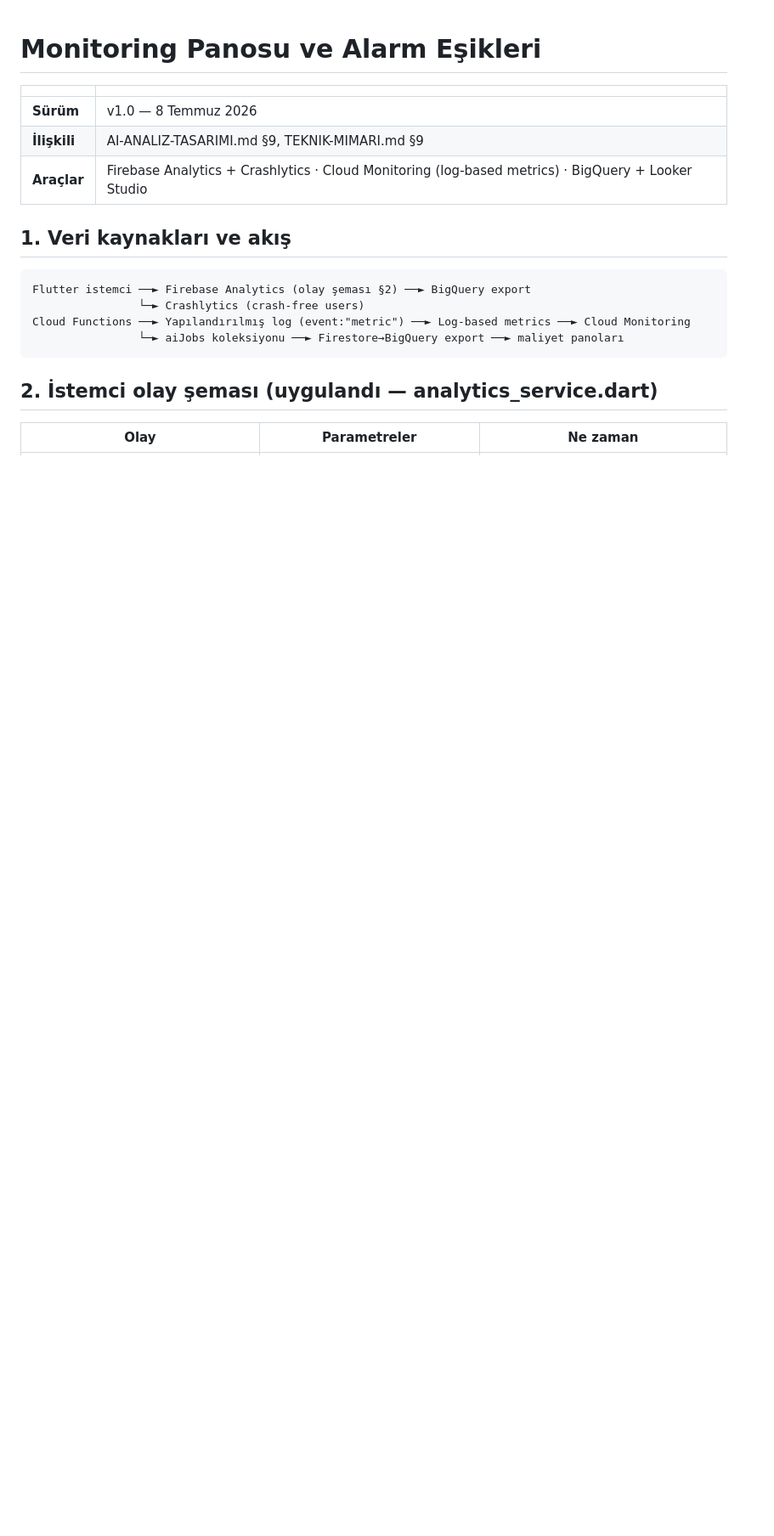
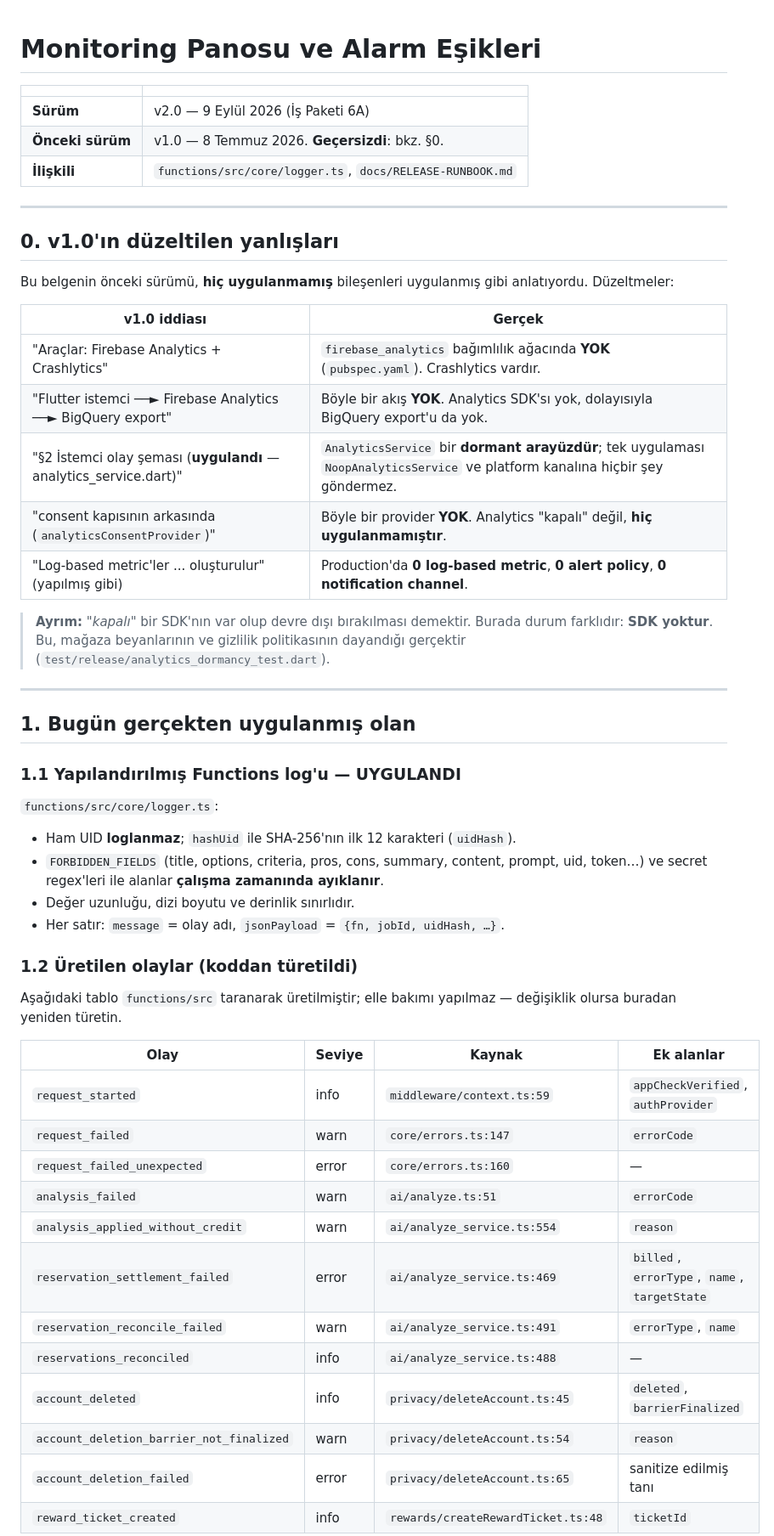
Before and after one commit to civanft/karar-kocum, a Markdown page: docs/MONITORING-PANOSU.md, the part around one of its changes. Shown at 85% size. Rendered like a GitHub page; blank space fills up the shorter version.

````diff
--- a/docs/MONITORING-PANOSU.md
+++ b/docs/MONITORING-PANOSU.md
@@ -2,19 +2,61 @@
 
 | | |
 |---|---|
-| **Sürüm** | v1.0 — 8 Temmuz 2026 |
-| **İlişkili** | AI-ANALIZ-TASARIMI.md §9, TEKNIK-MIMARI.md §9 |
-| **Araçlar** | Firebase Analytics + Crashlytics · Cloud Monitoring (log-based metrics) · BigQuery + Looker Studio |
+| **Sürüm** | v2.0 — 9 Eylül 2026 (İş Paketi 6A) |
+| **Önceki sürüm** | v1.0 — 8 Temmuz 2026. **Geçersizdi**: bkz. §0. |
+| **İlişkili** | `functions/src/core/logger.ts`, `docs/RELEASE-RUNBOOK.md` |
 
-## 1. Veri kaynakları ve akış
+---
 
-```
-Flutter istemci ──► Firebase Analytics (olay şeması §2) ──► BigQuery export
-                └─► Crashlytics (crash-free users)
-Cloud Functions ──► Yapılandırılmış log (event:"metric") ──► Log-based metrics ──► Cloud Monitoring
-                └─► aiJobs koleksiyonu ──► Firestore→BigQuery export ──► maliyet panoları
-```
+## 0. v1.0'ın düzeltilen yanlışları
 
-## 2. İstemci olay şeması (uygulandı — analytics_service.dart)
+Bu belgenin önceki sürümü, **hiç uygulanmamış** bileşenleri uygulanmış gibi
+anlatıyordu. Düzeltmeler:
 
-| Olay | Parametreler | Ne zaman |
+| v1.0 iddiası | Gerçek |
+|---|---|
+| "Araçlar: Firebase Analytics + Crashlytics" | `firebase_analytics` bağımlılık ağacında **YOK** (`pubspec.yaml`). Crashlytics vardır. |
+| "Flutter istemci ──► Firebase Analytics ──► BigQuery export" | Böyle bir akış **YOK**. Analytics SDK'sı yok, dolayısıyla BigQuery export'u da yok. |
+| "§2 İstemci olay şeması (**uygulandı** — analytics_service.dart)" | `AnalyticsService` bir **dormant arayüzdür**; tek uygulaması `NoopAnalyticsService` ve platform kanalına hiçbir şey göndermez. |
+| "consent kapısının arkasında (`analyticsConsentProvider`)" | Böyle bir provider **YOK**. Analytics "kapalı" değil, **hiç uygulanmamıştır**. |
+| "Log-based metric'ler ... oluşturulur" (yapılmış gibi) | Production'da **0 log-based metric**, **0 alert policy**, **0 notification channel**. |
+
+> **Ayrım:** *"kapalı"* bir SDK'nın var olup devre dışı bırakılması demektir.
+> Burada durum farklıdır: **SDK yoktur**. Bu, mağaza beyanlarının ve gizlilik
+> politikasının dayandığı gerçektir (`test/release/analytics_dormancy_test.dart`).
+
+---
+
+## 1. Bugün gerçekten uygulanmış olan
+
+### 1.1 Yapılandırılmış Functions log'u — UYGULANDI
+
+`functions/src/core/logger.ts`:
+
+- Ham UID **loglanmaz**; `hashUid` ile SHA-256'nın ilk 12 karakteri (`uidHash`).
+- `FORBIDDEN_FIELDS` (title, options, criteria, pros, cons, summary, content,
+  prompt, uid, token…) ve secret regex'leri ile alanlar **çalışma zamanında
+  ayıklanır**.
+- Değer uzunluğu, dizi boyutu ve derinlik sınırlıdır.
+- Her satır: `message` = olay adı, `jsonPayload` = `{fn, jobId, uidHash, …}`.
+
+### 1.2 Üretilen olaylar (koddan türetildi)
+
+Aşağıdaki tablo `functions/src` taranarak üretilmiştir; elle bakımı
+yapılmaz — değişiklik olursa buradan yeniden türetin.
+
+| Olay | Seviye | Kaynak | Ek alanlar |
+|---|---|---|---|
+| `request_started` | info | `middleware/context.ts:59` | `appCheckVerified`, `authProvider` |
+| `request_failed` | warn | `core/errors.ts:147` | `errorCode` |
+| `request_failed_unexpected` | error | `core/errors.ts:160` | — |
+| `analysis_failed` | warn | `ai/analyze.ts:51` | `errorCode` |
+| `analysis_applied_without_credit` | warn | `ai/analyze_service.ts:554` | `reason` |
+| `reservation_settlement_failed` | error | `ai/analyze_service.ts:469` | `billed`, `errorType`, `name`, `targetState` |
+| `reservation_reconcile_failed` | warn | `ai/analyze_service.ts:491` | `errorType`, `name` |
+| `reservations_reconciled` | info | `ai/analyze_service.ts:488` | — |
+| `account_deleted` | info | `privacy/deleteAccount.ts:45` | `deleted`, `barrierFinalized` |
+| `account_deletion_barrier_not_finalized` | warn | `privacy/deleteAccount.ts:54` | `reason` |
+| `account_deletion_failed` | error | `privacy/deleteAccount.ts:65` | sanitize edilmiş tanı |
+| `reward_ticket_created` | info | `rewards/createRewardTicket.ts:48` | `ticketId` |
+
````
Also changed, not shown: other parts of docs/MONITORING-PANOSU.md (+53 -69 lines), docs/RELEASE-RUNBOOK.md (added, +323 -0 lines).
